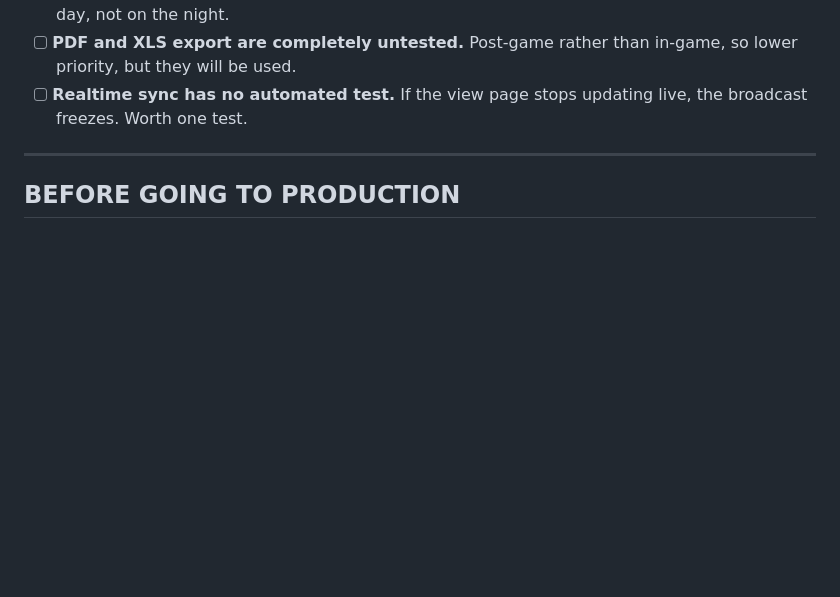
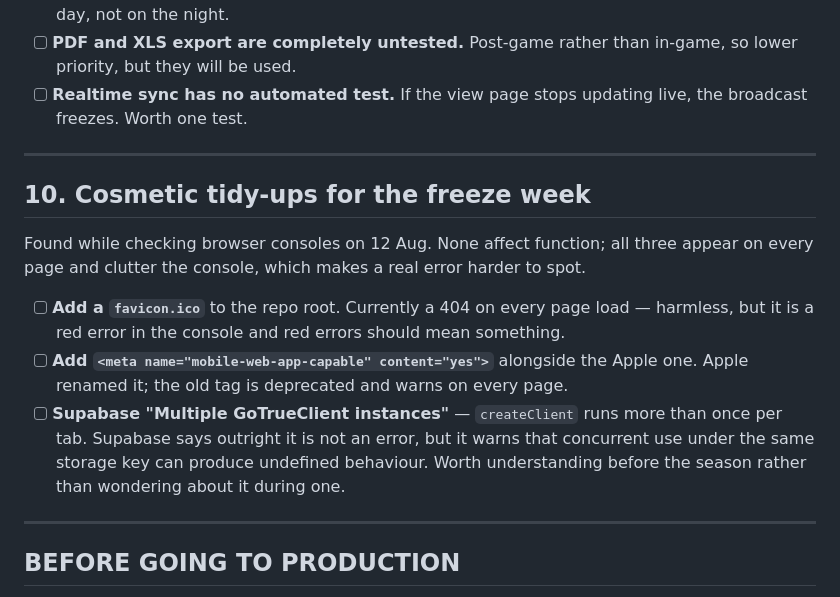
Before and after one commit to HUNTERGAMES69/statchat, a Markdown page: TODO.md, the part around the change. GitHub-like rendering; blank space fills up the shorter version.

```diff
--- a/TODO.md
+++ b/TODO.md
@@ -811,6 +811,26 @@ three NFL weeks match 48 games / 6,977 plays / zero issues ·
 
 ---
 
+## 10. Cosmetic tidy-ups for the freeze week
+
+Found while checking browser consoles on 12 Aug. None affect function;
+all three appear on every page and clutter the console, which makes a
+real error harder to spot.
+
+- [ ] **Add a `favicon.ico`** to the repo root. Currently a 404 on every
+  page load — harmless, but it is a red error in the console and red
+  errors should mean something.
+- [ ] **Add `<meta name="mobile-web-app-capable" content="yes">`**
+  alongside the Apple one. Apple renamed it; the old tag is deprecated
+  and warns on every page.
+- [ ] **Supabase "Multiple GoTrueClient instances"** — `createClient` runs
+  more than once per tab. Supabase says outright it is not an error, but
+  it warns that concurrent use under the same storage key can produce
+  undefined behaviour. Worth understanding before the season rather than
+  wondering about it during one.
+
+---
+
 ## BEFORE GOING TO PRODUCTION
 
 Everything here is fine for a test app and **not** fine once real users
```
Also changed, not shown: PRODUCTION_PLAN.md (+10 -2 lines).
